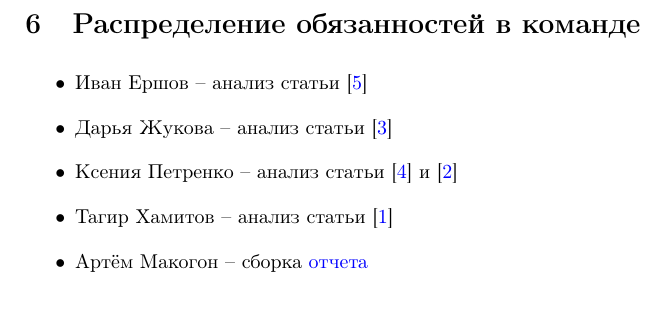
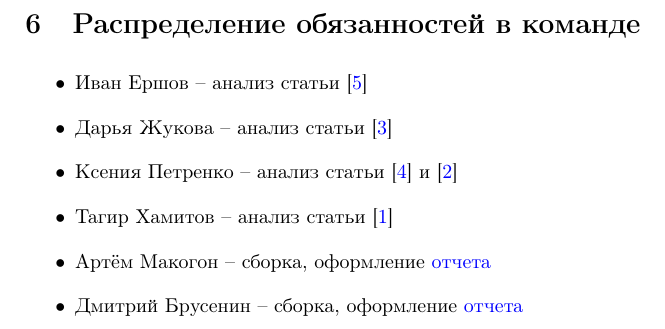
Before and after one commit to nogokama/HSE-Practice-Fall-2022, a LaTeX document (Content/main.tex, which reads Content/Parts/roles.tex): part of page 17 of 18, cut so that both start at the same text. Compiled offline with pdfLaTeX.

Commit message:
contribution modification

```diff
--- a/Content/Parts/roles.tex
+++ b/Content/Parts/roles.tex
@@ -7,5 +7,6 @@
     \item Дарья Жукова -- анализ статьи \cite{beginning}
     \item Ксения Петренко -- анализ статьи \cite{shoeybi2019megatron} и \cite{vaswani2017attention}
     \item Тагир Хамитов -- анализ статьи \cite{DBLP}
-    \item Артём Макогон -- сборка \href{https://github.com/makogon2907/HSE-Practice-Fall-2022}{отчета}
+    \item Артём Макогон -- сборка, оформление \href{https://github.com/makogon2907/HSE-Practice-Fall-2022}{отчета}
+    \item Дмитрий Брусенин -- сборка, оформление \href{https://github.com/makogon2907/HSE-Practice-Fall-2022}{отчета}
 \end{itemize}
```
